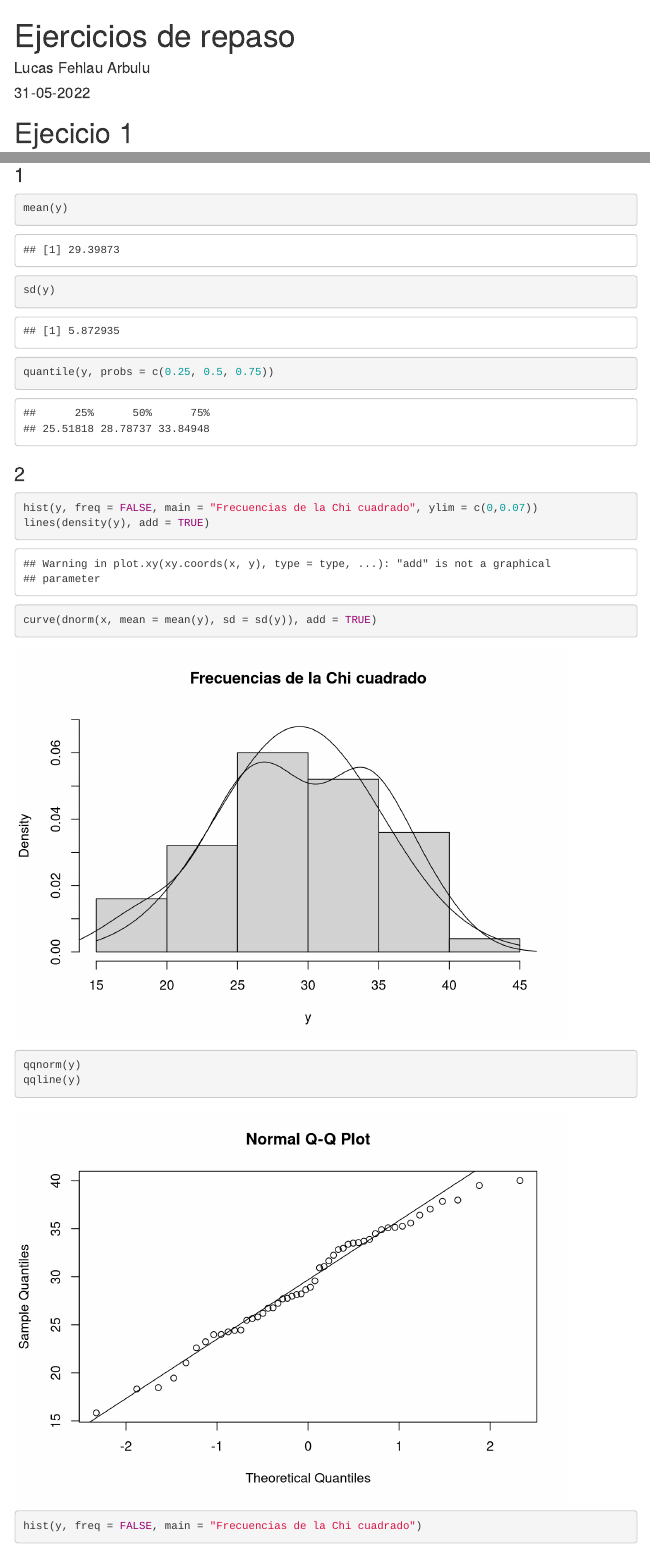
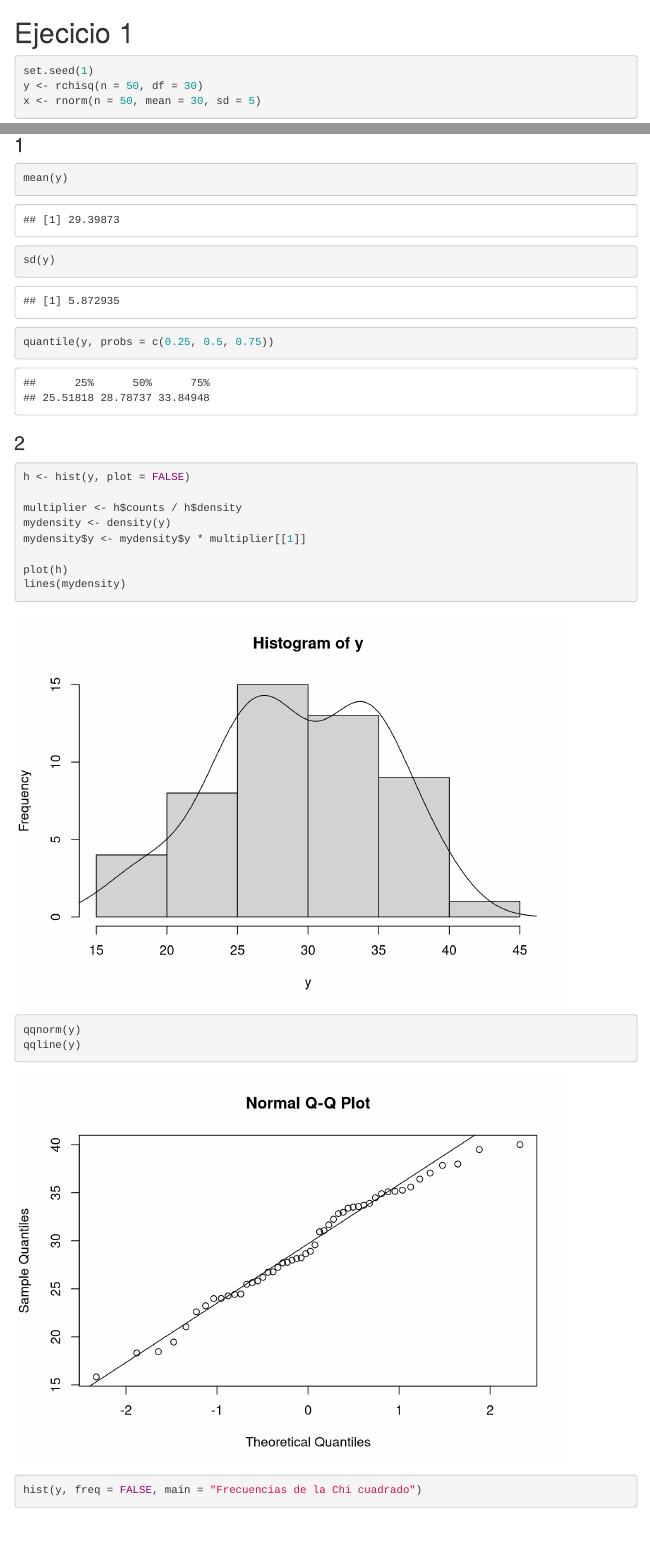
Before and after one commit to LucasFA/EC, an R Markdown document (Ejercicios/Ejercicio repaso 2022-05-31.rmd): the page in a window 1100 px wide, from its top, and a second part further down, joined at a grey line. Rendered offline with R 4.5, knitr and Pandoc, with nearby package versions; menus at the side of the page are left out.

Commit message:
Histograma de cantidades absolutas

````diff
--- a/Ejercicios/Ejercicio repaso 2022-05-31.rmd
+++ b/Ejercicios/Ejercicio repaso 2022-05-31.rmd
@@ -1,5 +1,5 @@
 ---
-title: "Ejercicios de repaso"
+title:"Ejercicios de repaso: temas 4 y 5"
 author: "Lucas Fehlau Arbulu"
 date: "31-05-2022"
 output:
@@ -23,9 +23,14 @@ quantile(y, probs = c(0.25, 0.5, 0.75))
 ```
 ### 2
 ```{r}
-hist(y, freq = FALSE, main = "Frecuencias de la Chi cuadrado", ylim = c(0,0.07))
-lines(density(y), add = TRUE)
-curve(dnorm(x, mean = mean(y), sd = sd(y)), add = TRUE)
+h <- hist(y, plot = FALSE)
+
+multiplier <- h$counts / h$density
+mydensity <- density(y)
+mydensity$y <- mydensity$y * multiplier[[1]]
+
+plot(h)
+lines(mydensity)
 ```
 
 ```{r}
````
